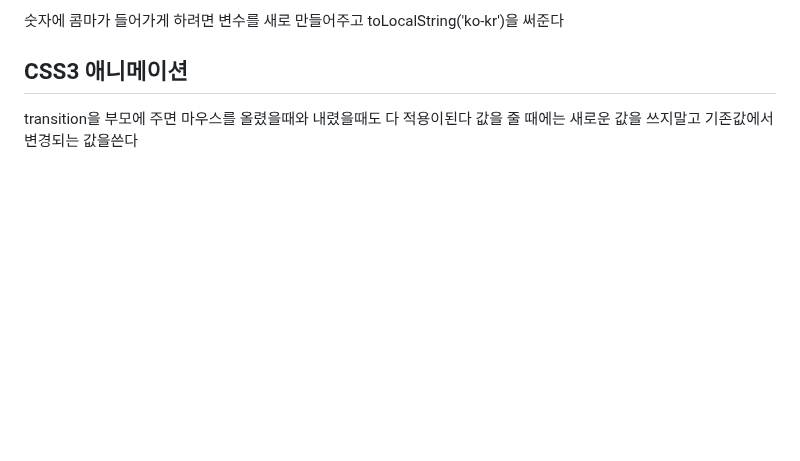
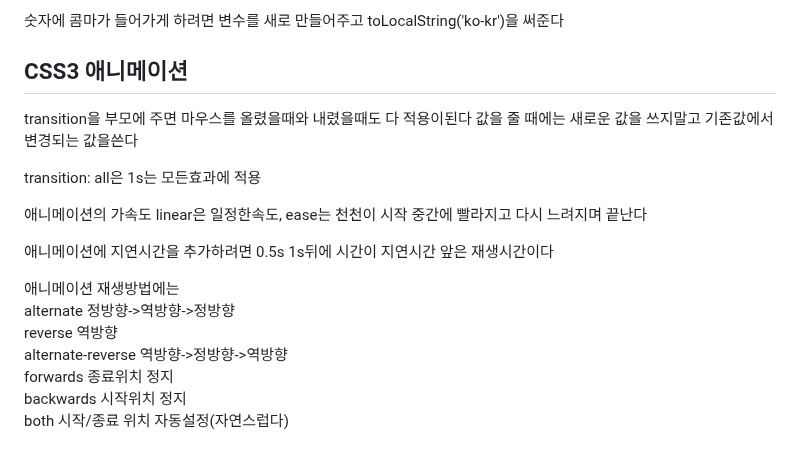
Before and after one commit to yangeunc/html_study, a Markdown page: README.md, the part around the change. GitHub-like rendering; blank space fills up the shorter version.

```diff
--- a/README.md
+++ b/README.md
@@ -362,3 +362,14 @@ grid-template-rows:repeat(4,100px); 4개 100px</p>
 <p>숫자에 콤마가 들어가게 하려면 변수를 새로 만들어주고 toLocalString('ko-kr')을 써준다</p>
 <h2>CSS3 애니메이션</h2>
 <p>transition을 부모에 주면 마우스를 올렸을때와 내렸을때도 다 적용이된다 값을 줄 때에는 새로운 값을 쓰지말고 기존값에서 변경되는 값을쓴다</p>
+<p>transition: all은 1s는 모든효과에 적용</p>
+<p>애니메이션의 가속도 linear은 일정한속도, ease는 천천이 시작 중간에 빨라지고 다시 느려지며 끝난다</p>
+<p>애니메이션에 지연시간을 추가하려면 0.5s 1s뒤에 시간이 지연시간 앞은 재생시간이다</p>
+<p>애니메이션 재생방법에는<br>
+   alternate 정방향->역방향->정방향 <br>
+reverse 역방향 <br>
+alternate-reverse 역방향->정방향->역방향 <br>
+forwards 종료위치 정지<br>
+backwards 시작위치 정지<br>
+both 시작/종료 위치 자동설정(자연스럽다)</p>
+<p></p>
```
